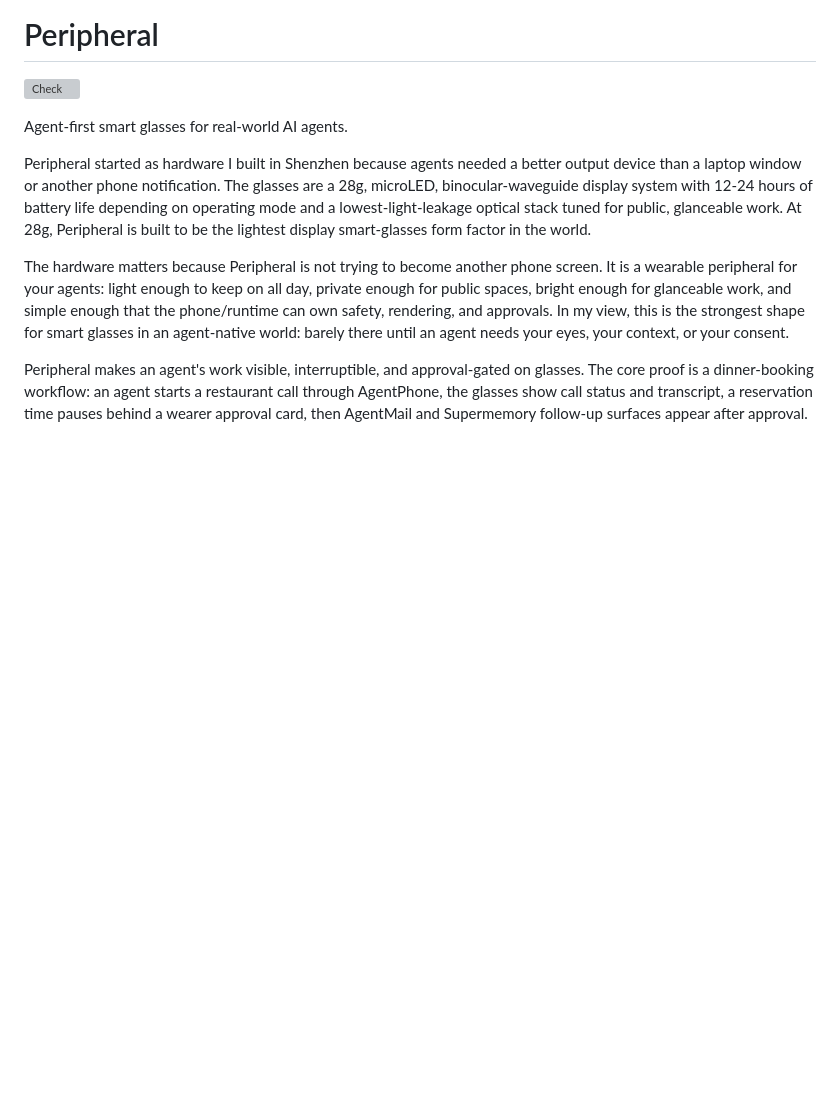
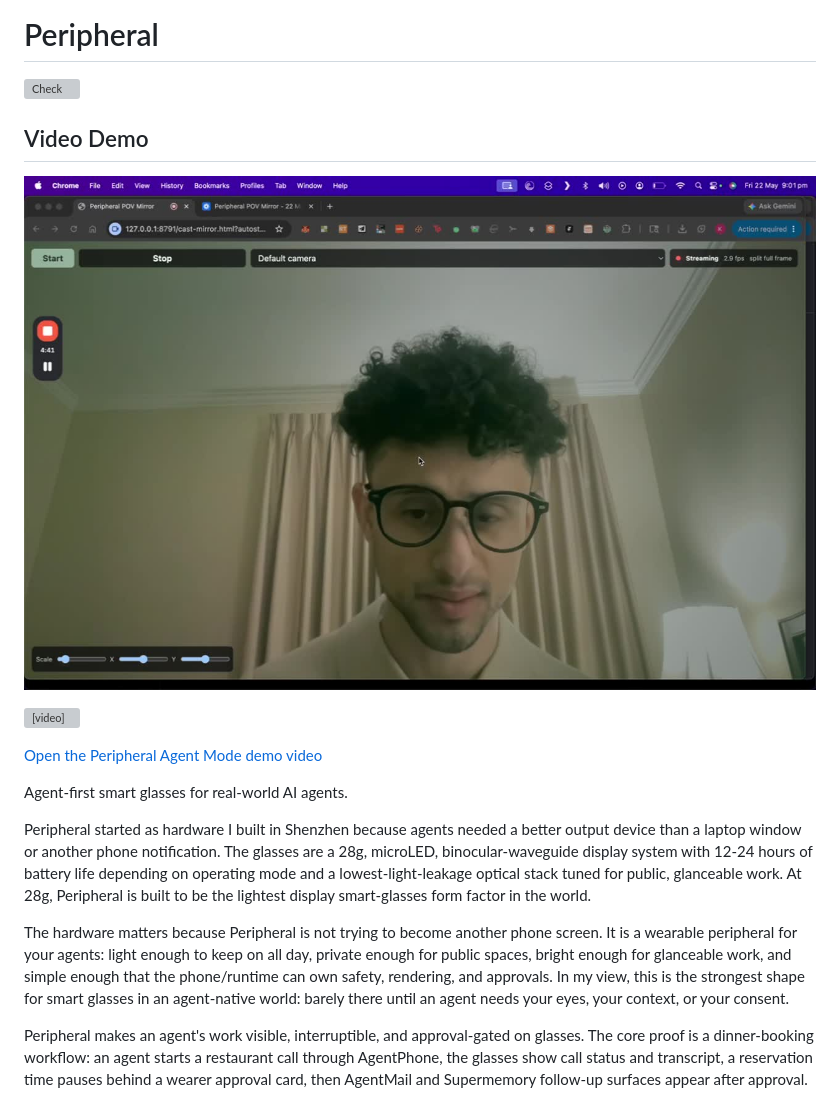
Before and after one commit to DawgZter/peripheral, a Markdown page: README.md, the part around the change. GitHub-like rendering; pictures changed too: docs/media/peripheral-agent-mode-demo-poster.jpg (added); blank space fills up the shorter version; grey boxes are pictures that could not be loaded.

Commit message:
Add Peripheral agent mode demo video

```diff
--- a/README.md
+++ b/README.md
@@ -1,6 +1,14 @@
 # Peripheral
 
 [![Check](https://github.com/DawgZter/peripheral/actions/workflows/check.yml/badge.svg?branch=main)](https://github.com/DawgZter/peripheral/actions/workflows/check.yml?query=branch%3Amain)
+
+## Video Demo
+
+[![Peripheral Agent Mode demo](docs/media/peripheral-agent-mode-demo-poster.jpg)](docs/media/peripheral-agent-mode-demo.mp4)
+
+<video src="docs/media/peripheral-agent-mode-demo.mp4" controls playsinline width="100%"></video>
+
+[Open the Peripheral Agent Mode demo video](docs/media/peripheral-agent-mode-demo.mp4)
 
 Agent-first smart glasses for real-world AI agents.
 
```
Also changed, not shown: 2 other files.
